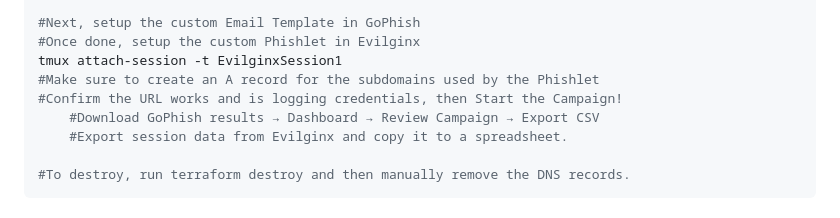
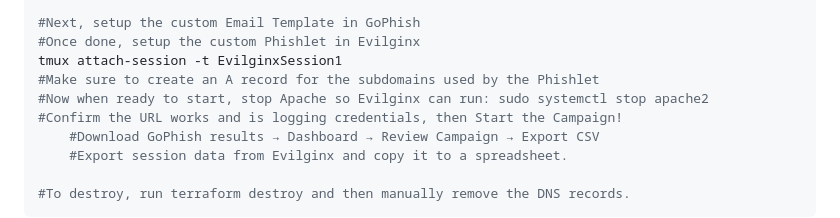
Before and after one commit to Cyber-Chronicles/ReadySetPhish, a Markdown page: README.md, the part around the change. Rendered like a GitHub page.

```diff
--- a/README.md
+++ b/README.md
@@ -77,6 +77,7 @@ ssh -i ubuntu-SSH-Key-######.pem ubuntu@<YourEC2IP> 'sudo mv /home/ubuntu/index.
 #Once done, setup the custom Phishlet in Evilginx
 tmux attach-session -t EvilginxSession1
 #Make sure to create an A record for the subdomains used by the Phishlet
+#Now when ready to start, stop Apache so Evilginx can run: sudo systemctl stop apache2
 #Confirm the URL works and is logging credentials, then Start the Campaign!
 	#Download GoPhish results → Dashboard → Review Campaign → Export CSV
 	#Export session data from Evilginx and copy it to a spreadsheet.
```
